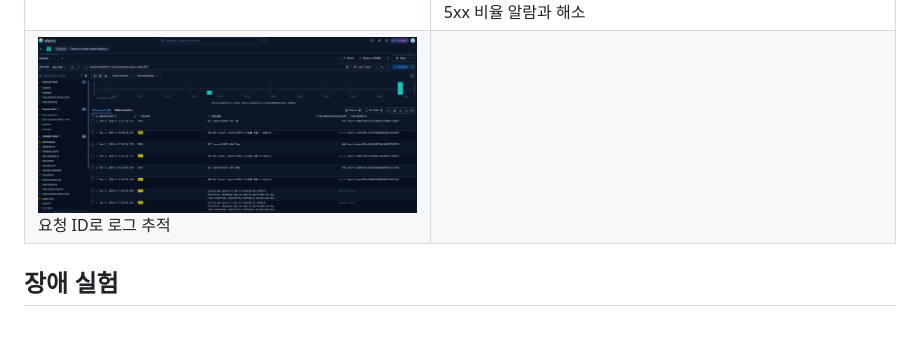
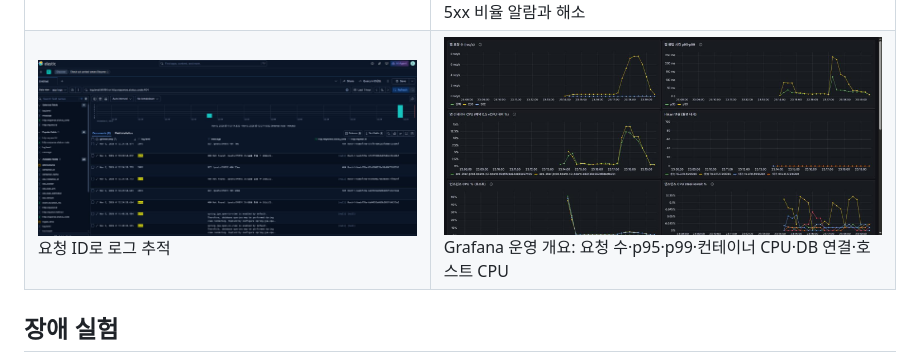
Before and after one commit to DDongHyun00/3-tier-terraform-ecs, a Markdown page: README.md, the part around the change. Rendered like a GitHub page; pictures changed too: docs/images/09-grafana-dashboard.jpg (added); blank space fills up the shorter version.

Commit message:
README 화면에 Grafana 운영 개요 대시보드 추가 (#157)

```diff
--- a/README.md
+++ b/README.md
@@ -77,7 +77,7 @@ flowchart LR
 | ![ECS 용량 공급자](docs/images/02-ecs-capacity-providers.jpg)<br/>온디맨드·Spot 용량 공급자와 AZ별 인스턴스 | ![대상 그룹](docs/images/03-target-group-healthy.jpg)<br/>ALB 대상 그룹 healthy |
 | ![승인 배포](docs/images/04-deploy-approval.jpg)<br/>빌드 → 스테이징 → 운영 승인 대기 | ![부하 중 대시보드](docs/images/05-cloudwatch-dashboard-load.jpg)<br/>200 RPS 부하 중 대시보드(E07 당시 CloudWatch 대시보드, 이후 Grafana로 옮김) |
 | ![스케일 아웃·인](docs/images/06-scale-out-in.jpg)<br/>태스크 2 → 4 → 2 | ![Slack 알람](docs/images/07-slack-alarm.jpg)<br/>5xx 비율 알람과 해소 |
-| ![Kibana](docs/images/08-kibana-trace.jpg)<br/>요청 ID로 로그 추적 | |
+| ![Kibana](docs/images/08-kibana-trace.jpg)<br/>요청 ID로 로그 추적 | ![Grafana 대시보드](docs/images/09-grafana-dashboard.jpg)<br/>Grafana 운영 개요: 요청 수·p95·p99·컨테이너 CPU·DB 연결·호스트 CPU |
 
 ## 장애 실험
 
```
